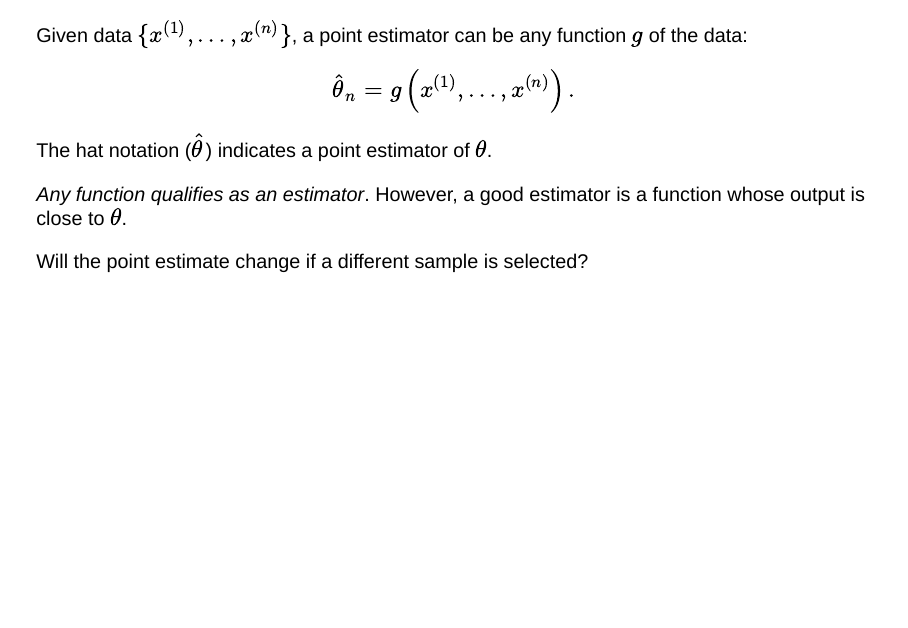
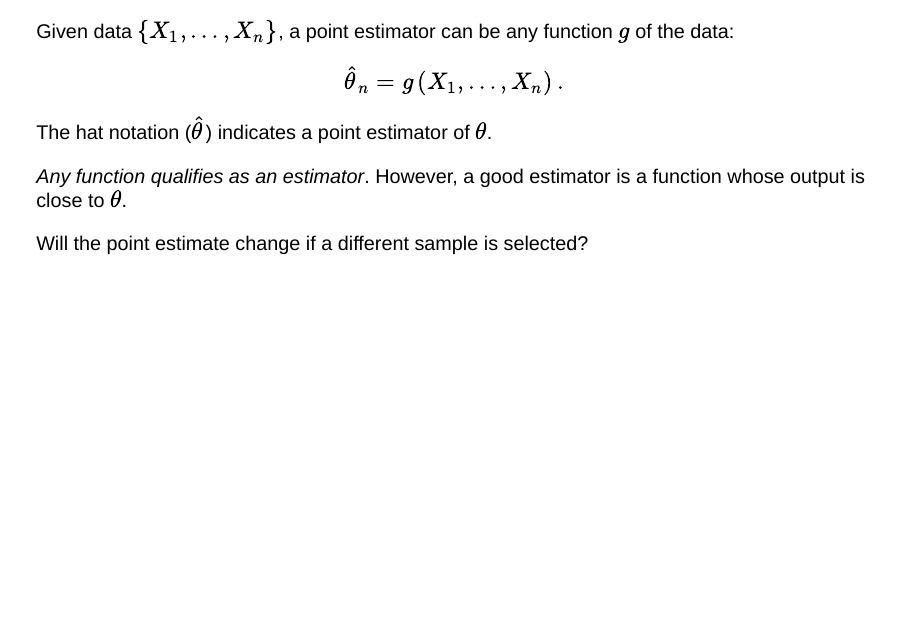
Before and after one commit to sladenheim/ds722, a Quarto document (Slides/Lec20-ParameterEstimationMLE.qmd): page 10 of 51. Rendered offline with R 4.5, knitr and Pandoc in place of Quarto, with nearby package versions; drawn as Slidy slides in place of the format the file asks for.

Commit message:
Fix inconsistent r.v. notation

```diff
--- a/Slides/Lec20-ParameterEstimationMLE.qmd
+++ b/Slides/Lec20-ParameterEstimationMLE.qmd
@@ -111,9 +111,9 @@ for spine in ax1.spines.values():
 
 ---
 
-Given data $\{x^{(1)}, \dots, x^{(n)}\}$, a point estimator can be any function $g$ of the data:
+Given data $\{X_1, \dots, X_n\}$, a point estimator can be any function $g$ of the data:
 
-$$ \hat{\theta}_n = g\left(x^{(1)}, \dots, x^{(n)}\right). $$
+$$ \hat{\theta}_n = g\left(X_1, \dots, X_n\right). $$
 
 The hat notation ($\hat{\theta}$) indicates a point estimator of $\theta$.
 
```
Also changed, not shown: Slides/Lec20-ParameterEstimationMLE.qmd (4 more changed lines).
